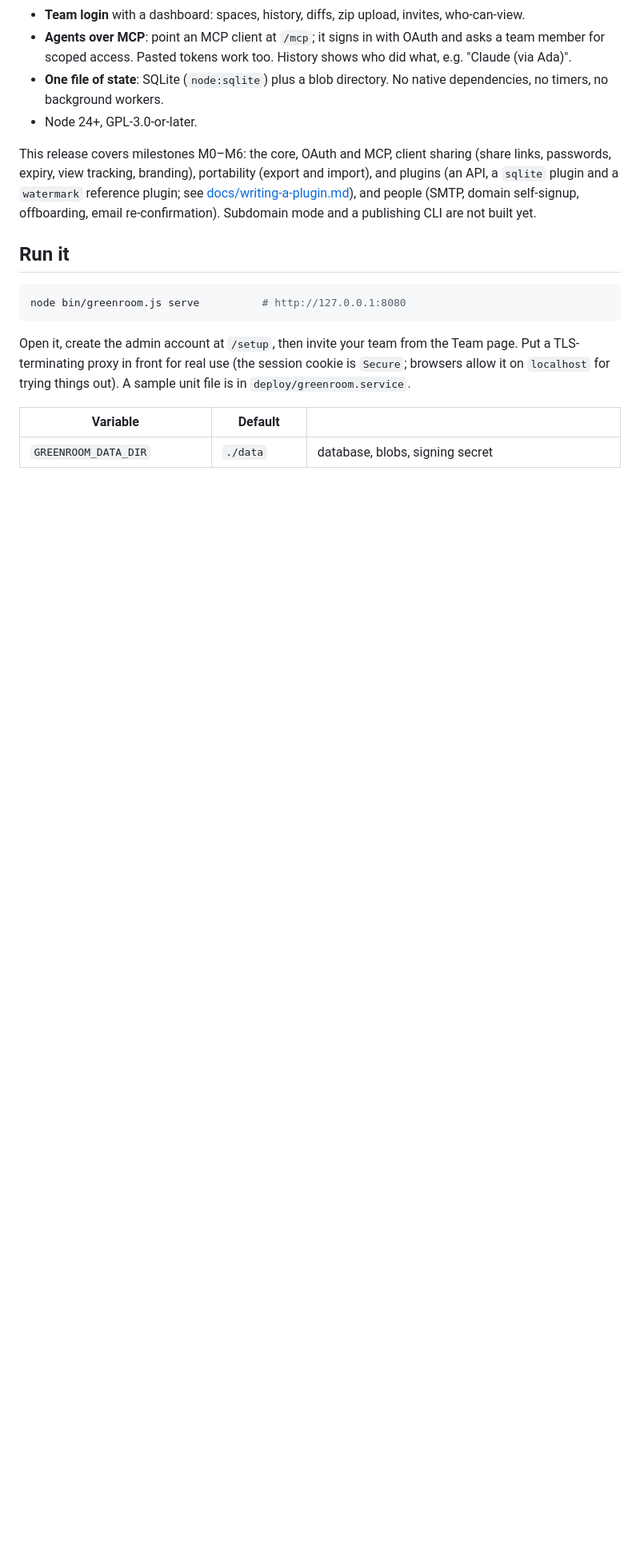
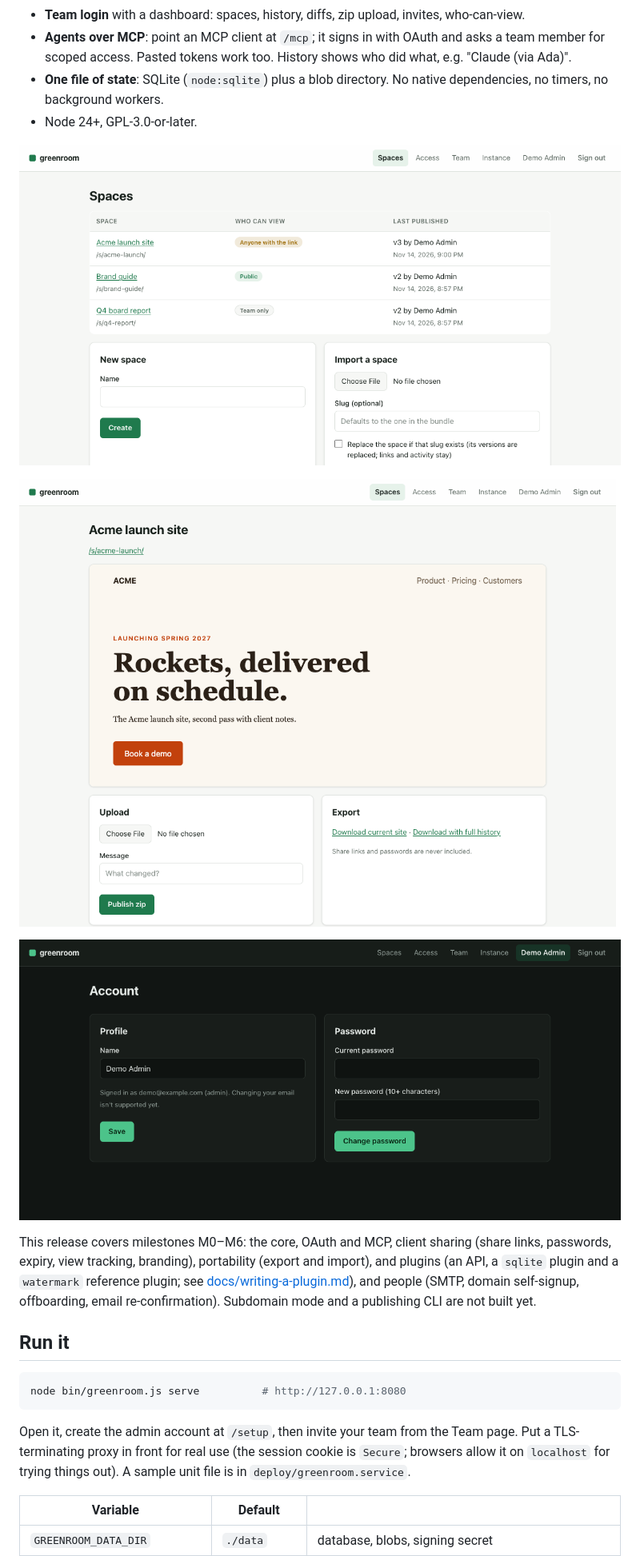
Before and after one commit to georgestephanis/greenroom, a Markdown page: README.md, the part around the change. Shown at 80% size. GitHub-like rendering; pictures changed too: docs/screenshots/account-dark.png (added), docs/screenshots/space.png (added), docs/screenshots/spaces.png (added); blank space fills up the shorter version.

```diff
--- a/README.md
+++ b/README.md
@@ -8,6 +8,12 @@ A small, self-hosted place for a team (3–10 people) to host the things their L
 - **Agents over MCP**: point an MCP client at `/mcp`; it signs in with OAuth and asks a team member for scoped access. Pasted tokens work too. History shows who did what, e.g. "Claude (via Ada)".
 - **One file of state**: SQLite (`node:sqlite`) plus a blob directory. No native dependencies, no timers, no background workers.
 - Node 24+, GPL-3.0-or-later.
+
+![The spaces list: three spaces, who can view each, and when each was last published](docs/screenshots/spaces.png)
+
+![A space page: a live preview of the published site, with upload and export below](docs/screenshots/space.png)
+
+![The account page in dark mode: name and password](docs/screenshots/account-dark.png)
 
 This release covers milestones M0–M6: the core, OAuth and MCP, client sharing (share links, passwords, expiry, view tracking, branding), portability (export and import), and plugins (an API, a `sqlite` plugin and a `watermark` reference plugin; see [docs/writing-a-plugin.md](docs/writing-a-plugin.md)), and people (SMTP, domain self-signup, offboarding, email re-confirmation). Subdomain mode and a publishing CLI are not built yet.
 
```
Also changed, not shown: 1 other file.
